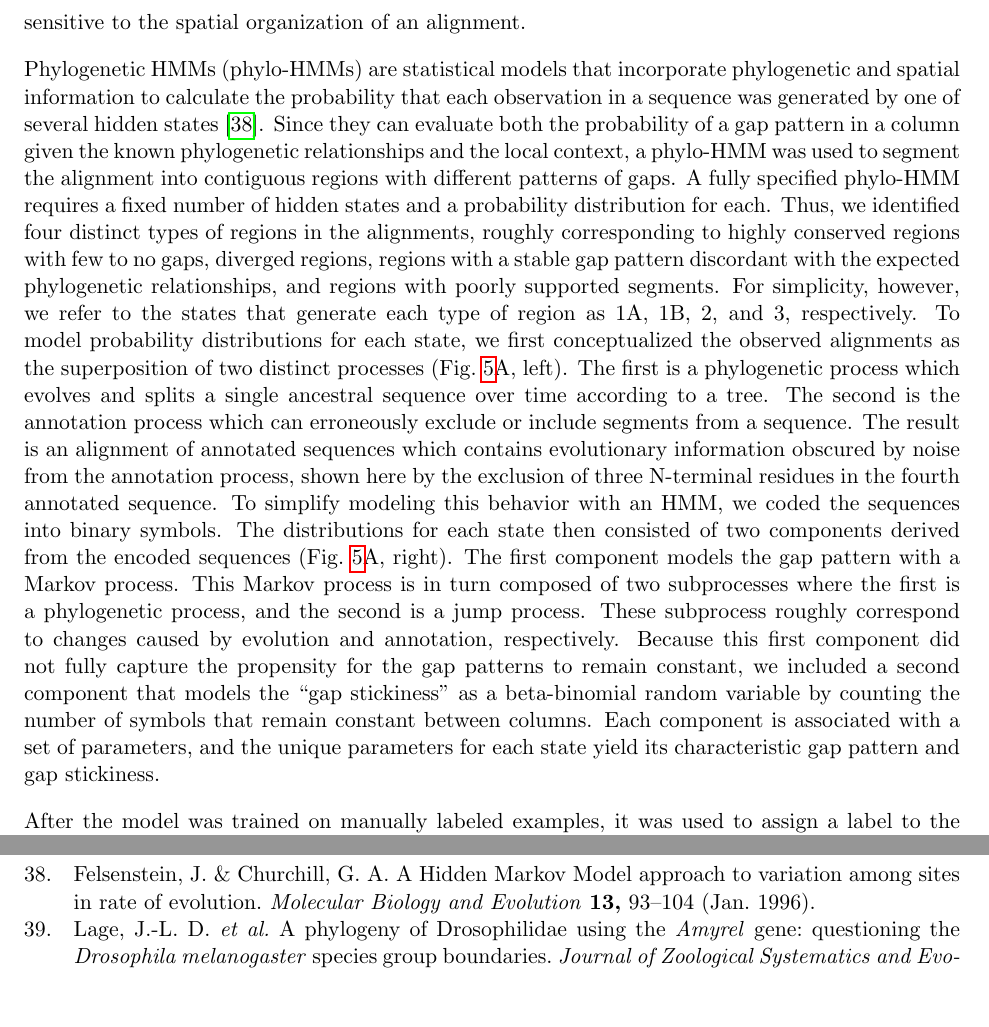
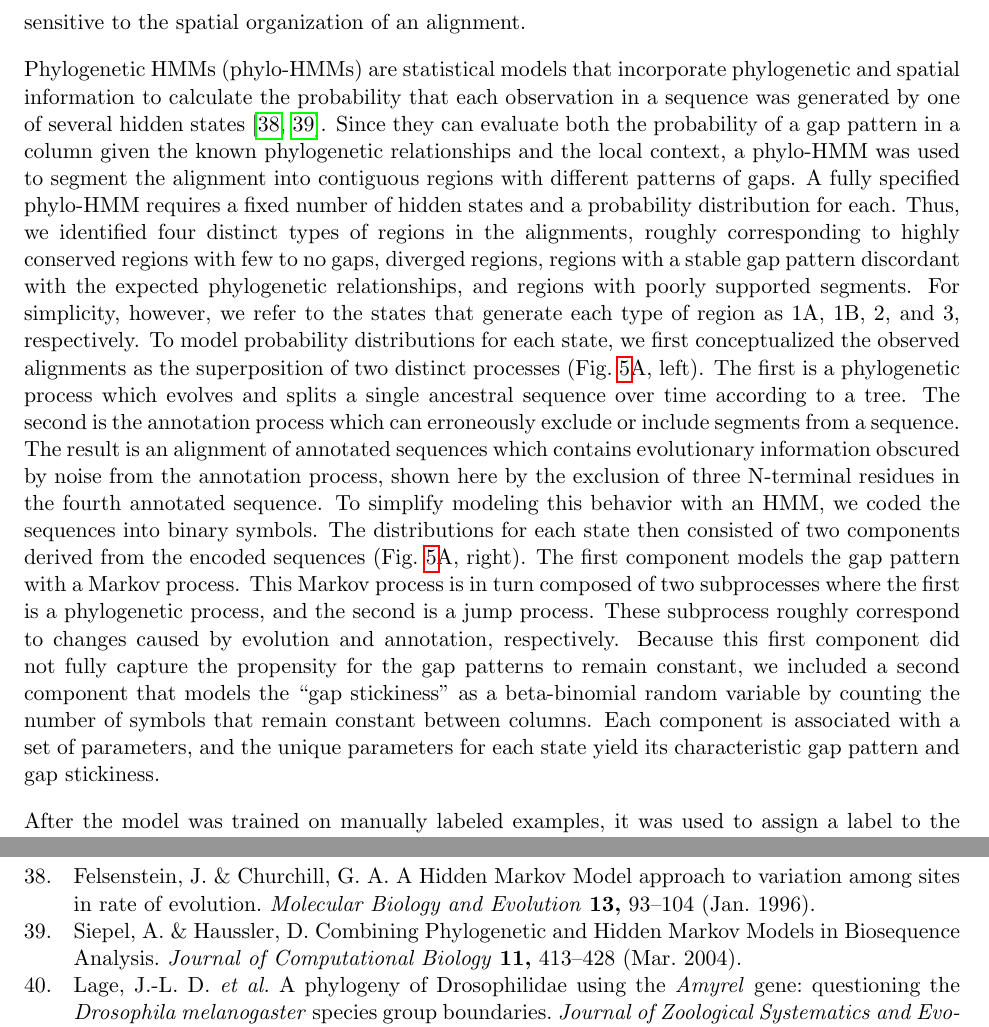
Before and after one commit to marcsingleton/orthology_inference2023_manuscript, a LaTeX paper (biorxiv.tex, which reads chapter1/chapter1.tex, refs.bib): two parts of pages 9 and 20 of 36, joined at a grey line, cut so that both start at the same text, the shorter picture padded with empty space. Compiled offline with pdfLaTeX.

Commit message:
Added phylo-HMM reference to chapter 1

```diff
--- a/chapter1/chapter1.tex
+++ b/chapter1/chapter1.tex
@@ -88,7 +88,7 @@ Although the refinement process corrects most cases of over-alignment, the align
 
 Since the segments in these regions are likely the result of incorrect or incomplete annotations rather than meaningful biological variation, maintaining them in the alignments would propagate spurious homologies to subsequent analyses. This is a common issue in alignments generated by automated pipelines, so downstream analyses often focus on the strongly supported regions by removing or ``trimming'' columns below some threshold number of gaps or sequence identity~\cite{Castresana2000, CapellaGutierrez2009}. This approach, however, is inadequate if the taxonomic sampling is dense, as a single indel event along a lineage containing many species can increase the number of gaps above the threshold. Moreover, as this method does not incorporate any spatial information, it can rapidly alternate between trimming and preserving columns. Thus, it can severely disrupt any analyses which are sensitive to the spatial organization of an alignment.
 
-Phylogenetic HMMs (phylo-HMMs) are statistical models that incorporate phylogenetic and spatial information to calculate the probability that each observation in a sequence was generated by one of several hidden states~\cite{Felsenstein1996}. Since they can evaluate both the probability of a gap pattern in a column given the known phylogenetic relationships and the local context, a phylo-HMM was used to segment the alignment into contiguous regions with different patterns of gaps. A fully specified phylo-HMM requires a fixed number of hidden states and a probability distribution for each. Thus, we identified four distinct types of regions in the alignments, roughly corresponding to highly conserved regions with few to no gaps, diverged regions, regions with a stable gap pattern discordant with the expected phylogenetic relationships, and regions with poorly supported segments. For simplicity, however, we refer to the states that generate each type of region as 1A, 1B, 2, and 3, respectively. To model probability distributions for each state, we first conceptualized the observed alignments as the superposition of two distinct processes (Fig.~\ref{fig:hmm}A, left). The first is a phylogenetic process which evolves and splits a single ancestral sequence over time according to a tree. The second is the annotation process which can erroneously exclude or include segments from a sequence. The result is an alignment of annotated sequences which contains evolutionary information obscured by noise from the annotation process, shown here by the exclusion of three N-terminal residues in the fourth annotated sequence. To simplify modeling this behavior with an HMM, we coded the sequences into binary symbols. The distributions for each state then consisted of two components derived from the encoded sequences (Fig.~\ref{fig:hmm}A, right). The first component models the gap pattern with a Markov process. This Markov process is in turn composed of two subprocesses where the first is a phylogenetic process, and the second is a jump process. These subprocess roughly correspond to changes caused by evolution and annotation, respectively. Because this first component did not fully capture the propensity for the gap patterns to remain constant, we included a second component that models the ``gap stickiness'' as a beta-binomial random variable by counting the number of symbols that remain constant between columns. Each component is associated with a set of parameters, and the unique parameters for each state yield its characteristic gap pattern and gap stickiness.
+Phylogenetic HMMs (phylo-HMMs) are statistical models that incorporate phylogenetic and spatial information to calculate the probability that each observation in a sequence was generated by one of several hidden states~\cite{Felsenstein1996, Siepel2004}. Since they can evaluate both the probability of a gap pattern in a column given the known phylogenetic relationships and the local context, a phylo-HMM was used to segment the alignment into contiguous regions with different patterns of gaps. A fully specified phylo-HMM requires a fixed number of hidden states and a probability distribution for each. Thus, we identified four distinct types of regions in the alignments, roughly corresponding to highly conserved regions with few to no gaps, diverged regions, regions with a stable gap pattern discordant with the expected phylogenetic relationships, and regions with poorly supported segments. For simplicity, however, we refer to the states that generate each type of region as 1A, 1B, 2, and 3, respectively. To model probability distributions for each state, we first conceptualized the observed alignments as the superposition of two distinct processes (Fig.~\ref{fig:hmm}A, left). The first is a phylogenetic process which evolves and splits a single ancestral sequence over time according to a tree. The second is the annotation process which can erroneously exclude or include segments from a sequence. The result is an alignment of annotated sequences which contains evolutionary information obscured by noise from the annotation process, shown here by the exclusion of three N-terminal residues in the fourth annotated sequence. To simplify modeling this behavior with an HMM, we coded the sequences into binary symbols. The distributions for each state then consisted of two components derived from the encoded sequences (Fig.~\ref{fig:hmm}A, right). The first component models the gap pattern with a Markov process. This Markov process is in turn composed of two subprocesses where the first is a phylogenetic process, and the second is a jump process. These subprocess roughly correspond to changes caused by evolution and annotation, respectively. Because this first component did not fully capture the propensity for the gap patterns to remain constant, we included a second component that models the ``gap stickiness'' as a beta-binomial random variable by counting the number of symbols that remain constant between columns. Each component is associated with a set of parameters, and the unique parameters for each state yield its characteristic gap pattern and gap stickiness.
 
 After the model was trained on manually labeled examples, it was used to assign a label to the columns in each alignment. Columns assigned to states 1A and 1B are the regions of interest for downstream analyses since the gaps generally follow the expected pattern given the phylogenetic tree. In contrast, columns assigned to states 2 and 3 largely corresponded to the long poorly supported segments and phylogenetically discordant regions discussed previously and were therefore removed from the alignments. In the example decoded alignment shown, the decoded states closely follow the expected patterns (Fig.~\ref{fig:hmm}B). Overall, 29\% of alignments were trimmed of at least one segment or region. However, 87\% of the trims were segment trims, meaning the removed segments were largely inferred as state 3 and therefore were likely long poorly supported segments aligned to few if any other sequences (Fig.~\ref{sfig:insertion_trim}).
 
--- a/refs.bib
+++ b/refs.bib
@@ -1159,3 +1159,12 @@
 	doi          = {10.7554/elife.68068},
 	url          = {https://doi.org/10.7554/elife.68068}
 }
+@article{Siepel2004,
+	title        = {Combining Phylogenetic and Hidden Markov Models in Biosequence Analysis},
+	author       = {Adam Siepel and David Haussler},
+	year         = 2004,
+	month        = mar,
+	journal      = {Journal of Computational Biology},
+	publisher    = {Mary Ann Liebert Inc},
+	volume       = 11,
+	number       = {2-3},
```
Also changed, not shown: refs.bib (4 more changed lines).
